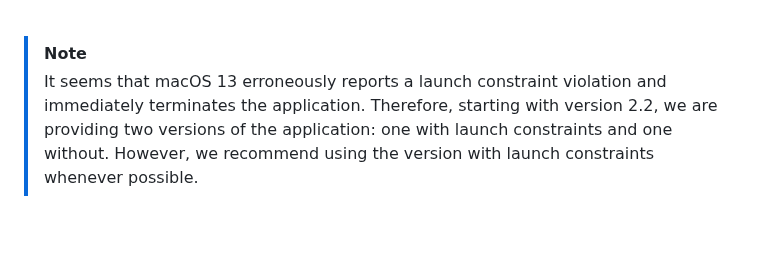
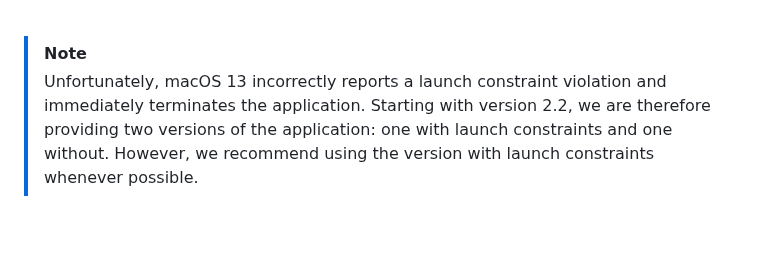
Before and after one commit to SAP/macOS-enterprise-privileges, a Markdown page: README.md, the part around the change. Drawn GitHub-style.

```diff
--- a/README.md
+++ b/README.md
@@ -22,7 +22,7 @@ Working as standard user instead of an administrator adds another layer of secur
 <br/>
 
 >[!NOTE]
->It seems that macOS 13 erroneously reports a launch constraint violation and immediately terminates the application. Therefore, starting with version 2.2, we are providing two versions of the application: one with launch constraints and one without. However, we recommend using the version with launch constraints whenever possible.
+>Unfortunately, macOS 13 incorrectly reports a launch constraint violation and immediately terminates the application. Starting with version 2.2, we are therefore providing two versions of the application: one with launch constraints and one without. However, we recommend using the version with launch constraints whenever possible.
 <br/>
 
 # Features
```
